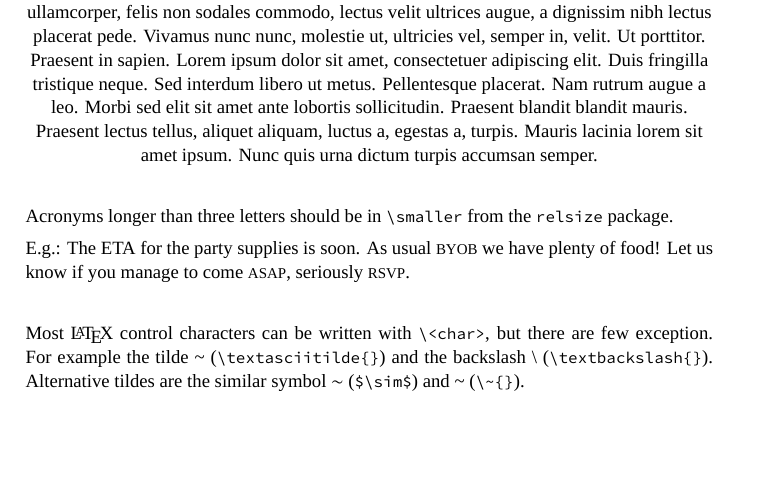
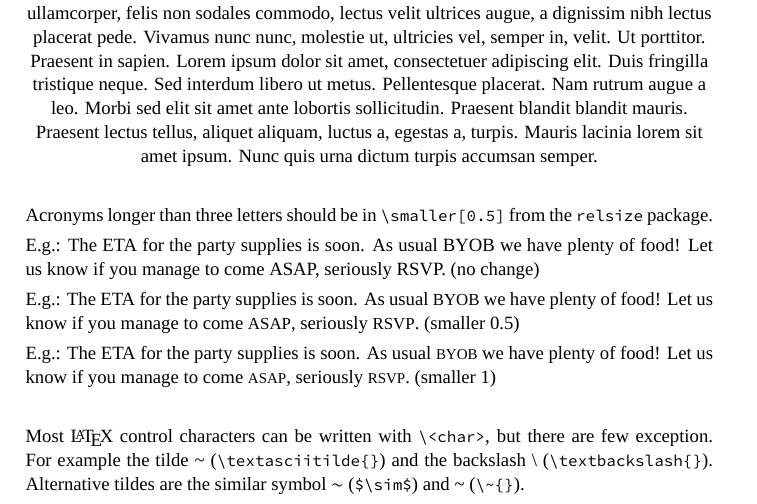
Before and after one commit to paolobolzoni/useful-conf, a LaTeX document (latex/useful_tex_tricks.tex): part of page 1 of 2, cut so that both start at the same text, the shorter picture padded with empty space. Compiled offline with XeLaTeX; a missing font is replaced by an installed copy or a similar font.

Commit message:
smaller[0.5] is better for acrynim

```diff
--- a/latex/useful_tex_tricks.tex
+++ b/latex/useful_tex_tricks.tex
@@ -101,12 +101,21 @@ in his own paragraph\ldots
 }
 
 \vskip5mm
-Acronyms longer than three letters should be in \texttt{\textbackslash{}smaller} from the
+Acronyms longer than three letters should be in \texttt{\textbackslash{}smaller[0.5]} from the
 \texttt{relsize} package.
+
+E.g.: The ETA for the party supplies is soon. As usual BYOB we have
+plenty of food!  Let us know if you manage to come ASAP, seriously
+RSVP. (no change)
+
+E.g.: The ETA for the party supplies is soon. As usual {\smaller[0.5]BYOB} we have
+plenty of food!  Let us know if you manage to come {\smaller[0.5]ASAP}, seriously
+{\smaller[0.5]RSVP}. (smaller 0.5)
 
 E.g.: The ETA for the party supplies is soon. As usual {\smaller BYOB} we have
 plenty of food!  Let us know if you manage to come {\smaller ASAP}, seriously
-{\smaller RSVP}.
+{\smaller RSVP}. (smaller 1)
+
 
 \vskip5mm
 Most \LaTeX{} control characters can be written with
```
